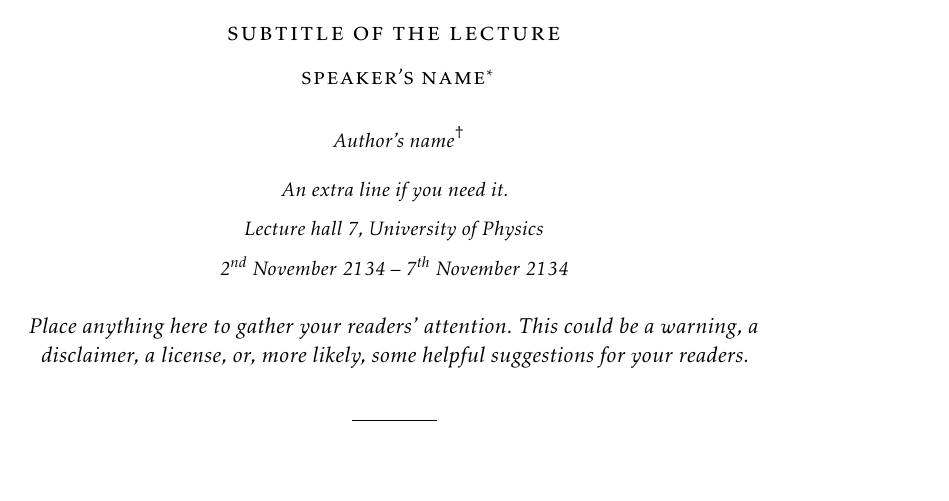
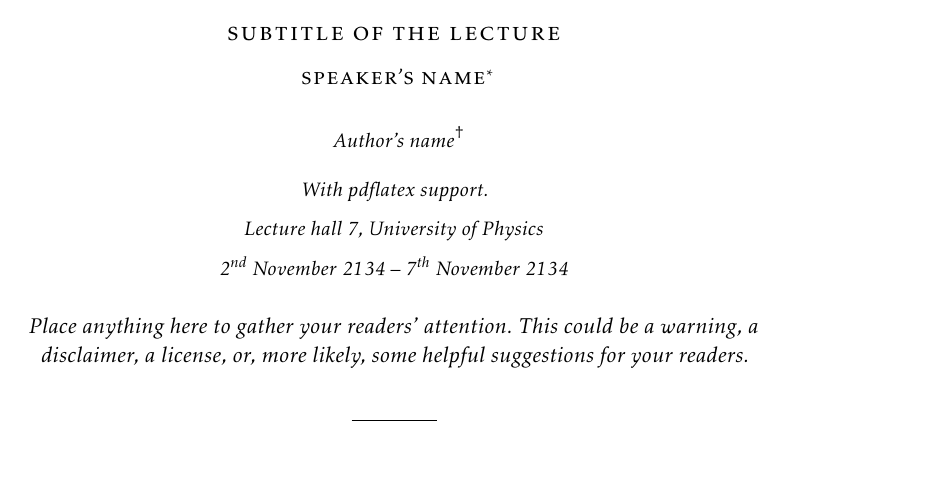
Before and after one commit to vhbelvadi/LaTeX-lecture-notes-class, a LaTeX document (Sample/Sample.tex): part of page 1 of 5, cut so that both start at the same text. Compiled offline with pdfLaTeX.

Commit message:
Updated sample for pdflatex

```diff
--- a/Sample/Sample.tex
+++ b/Sample/Sample.tex
@@ -15,7 +15,7 @@
 \dateend{07}{11}{2134}
 \conference{Lecture hall 7}
 \place{University of Physics}
-\flag{An extra line if you need it.}
+\flag{With pdflatex support.}
 \attn{Place anything here to gather your readers' attention. This could be a warning, a disclaimer, a license, or, more likely, some helpful suggestions for your readers.}
 \morelink{vhbelvadi.com}
 %
```
Also changed, not shown: Sample/Sample.pdf, 1 other file.
